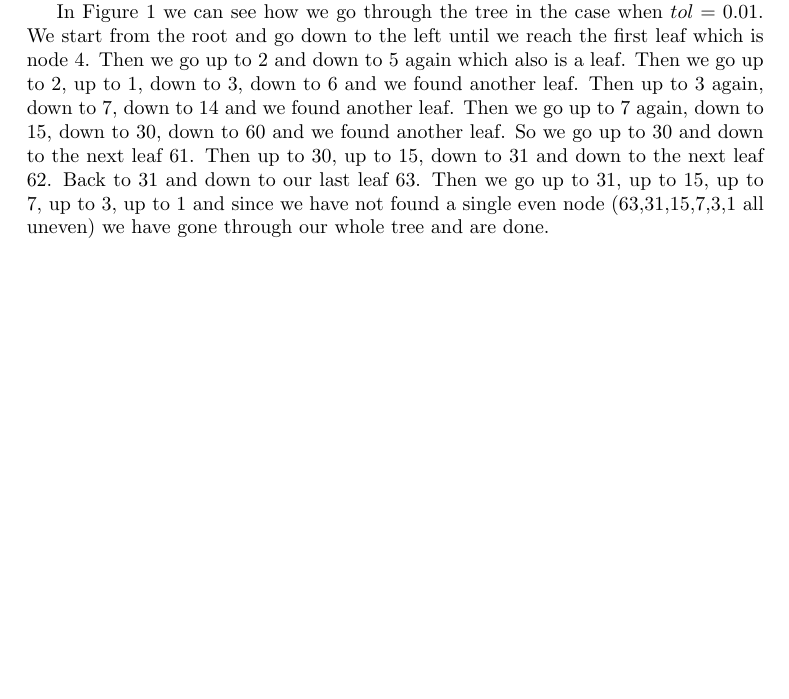
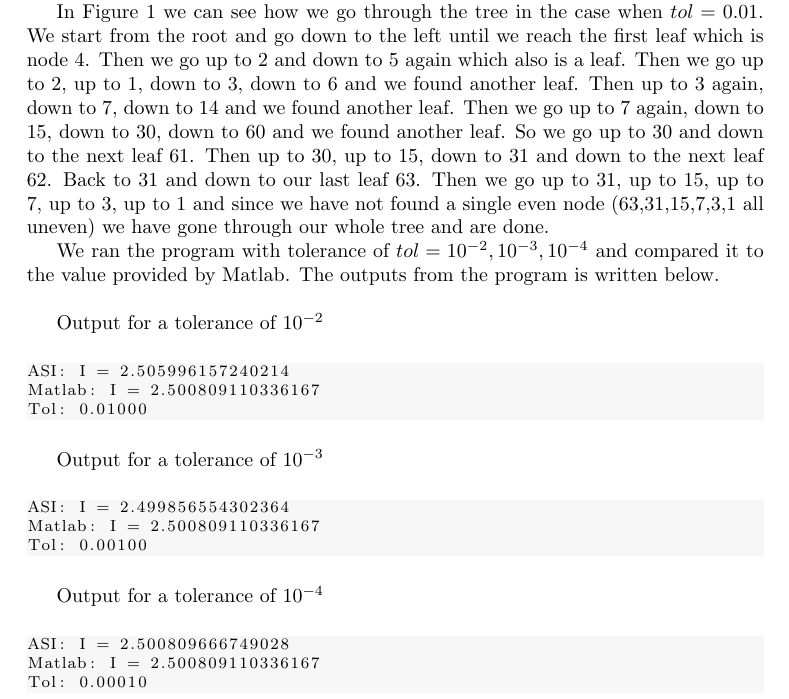
Before and after one commit to mikaepe/cppPro1, a LaTeX document (report/rep1.tex): part of page 2 of 3, cut so that both start at the same text, the shorter picture padded with empty space. Compiled offline with pdfLaTeX.

Commit message:
added outputs to task 2 in report

```diff
--- a/report/rep1.tex
+++ b/report/rep1.tex
@@ -108,6 +108,36 @@ In Figure \ref{fig: tree} we can see how we go through the tree in the case when
 	\label{fig: tree}
 \end{figure}
 
+We ran the program with tolerance of $tol=10^{-2}, 10^{-3}, 10^{-4}$ and compared it to the value provided by Matlab. The outputs from the program is written below.
+\newline
+
+Output for a tolerance of $10^{-2}$
+\begin{center}
+\begin{lstlisting}
+ASI: I = 2.505996157240214
+Matlab: I = 2.500809110336167
+Tol: 0.01000
+\end{lstlisting}
+\end{center}
+
+Output for a tolerance of $10^{-3}$
+\begin{center}
+\begin{lstlisting}
+ASI: I = 2.499856554302364
+Matlab: I = 2.500809110336167
+Tol: 0.00100
+\end{lstlisting}
+\end{center}
+
+Output for a tolerance of $10^{-4}$
+\begin{center}
+\begin{lstlisting}
+ASI: I = 2.500809666749028
+Matlab: I = 2.500809110336167
+Tol: 0.00010
+\end{lstlisting}
+\end{center}
+
 \newpage
 %test some code snippets
 \begin{center}
```
Also changed, not shown: report/rep1.pdf, 1 other file.
